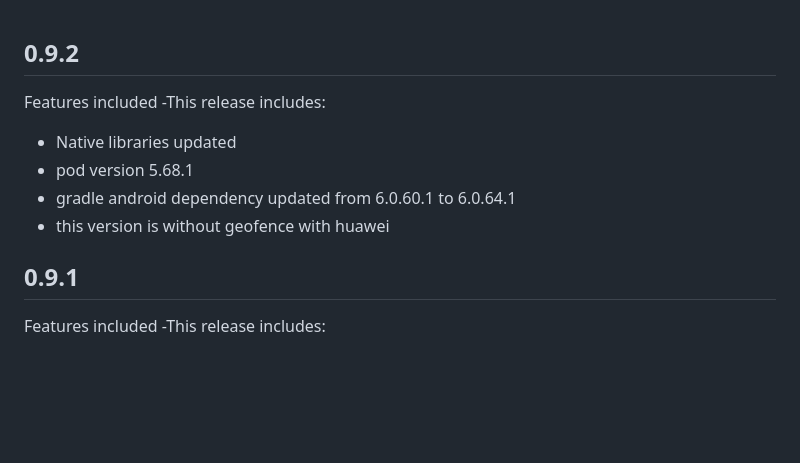
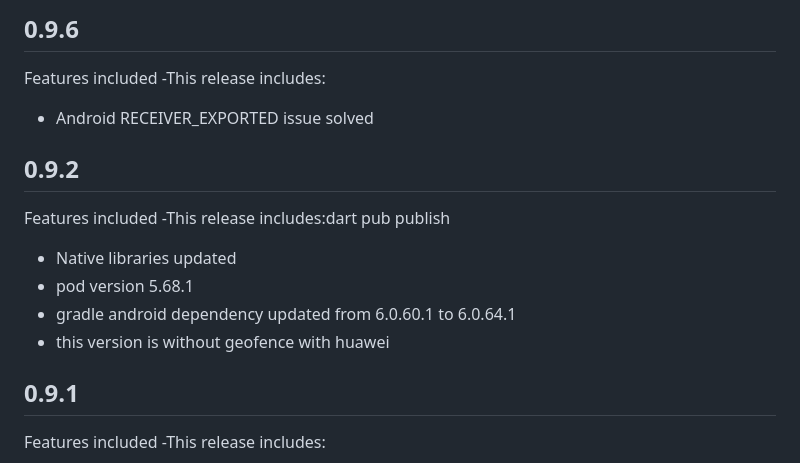
Before and after one commit to dengage-tech/dengage-flutter-sdk, a Markdown page: CHANGELOG.md, the part around the change. GitHub-like rendering; blank space fills up the shorter version.

Commit message:
update changelog

```diff
--- a/CHANGELOG.md
+++ b/CHANGELOG.md
@@ -1,12 +1,15 @@
+## 0.9.6
+Features included
+-This release includes:
+* Android RECEIVER_EXPORTED issue solved
+
 ## 0.9.2
 Features included
--This release includes:
+-This release includes:dart pub publish
 * Native libraries updated
 * pod version 5.68.1
 * gradle android dependency updated from 6.0.60.1 to 6.0.64.1
 * this version is without geofence with huawei
-
-
 
 ## 0.9.1
 Features included
```
